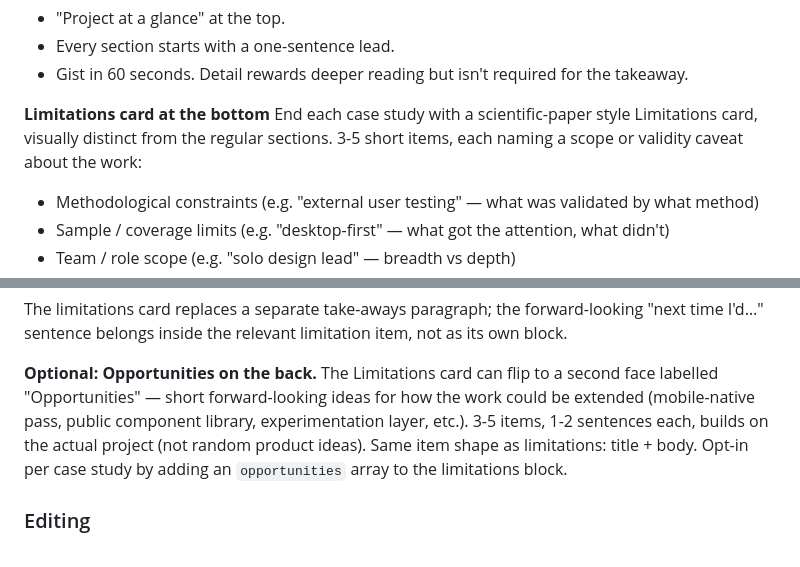
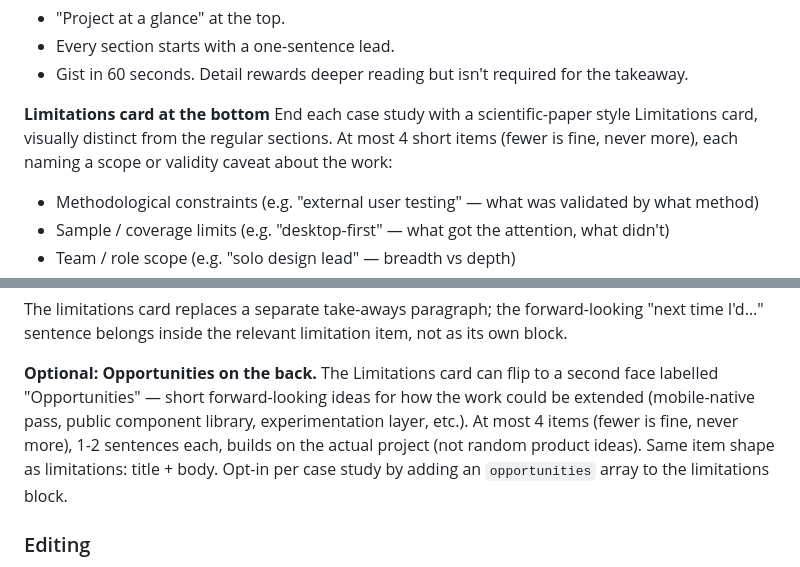
Before and after one commit to lisannevisser/portfolio, a Markdown page: CLAUDE.md, 2 parts joined by grey strips. Drawn GitHub-style.

Commit message:
CLAUDE.md: cap limitations/opportunities cards at 4 items
Both faces of the case-study card now take at most 4 items (fewer is
fine, never more), replacing the previous "3-5" guidance.

Co-Authored-By: Claude Opus 4.8 (1M context) <noreply@anthropic.com>

```diff
--- a/CLAUDE.md
+++ b/CLAUDE.md
@@ -220,8 +220,9 @@ narrative quietly, not as bullet points or headings.
 
 **Limitations card at the bottom**
 End each case study with a scientific-paper style Limitations card,
-visually distinct from the regular sections. 3-5 short items, each
-naming a scope or validity caveat about the work:
+visually distinct from the regular sections. At most 4 short items
+(fewer is fine, never more), each naming a scope or validity caveat
+about the work:
 - Methodological constraints (e.g. "external user testing" — what was
   validated by what method)
 - Sample / coverage limits (e.g. "desktop-first" — what got the
@@ -242,9 +243,9 @@ limitation item, not as its own block.
 **Optional: Opportunities on the back.** The Limitations card can
 flip to a second face labelled "Opportunities" — short forward-looking
 ideas for how the work could be extended (mobile-native pass, public
-component library, experimentation layer, etc.). 3-5 items, 1-2
-sentences each, builds on the actual project (not random product
-ideas). Same item shape as limitations: title + body. Opt-in per case
+component library, experimentation layer, etc.). At most 4 items
+(fewer is fine, never more), 1-2 sentences each, builds on the actual
+project (not random product ideas). Same item shape as limitations: title + body. Opt-in per case
 study by adding an `opportunities` array to the limitations block.
 
 ### Editing
```
